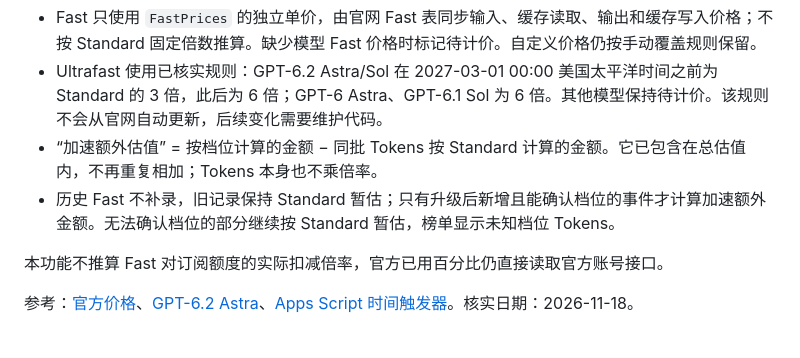
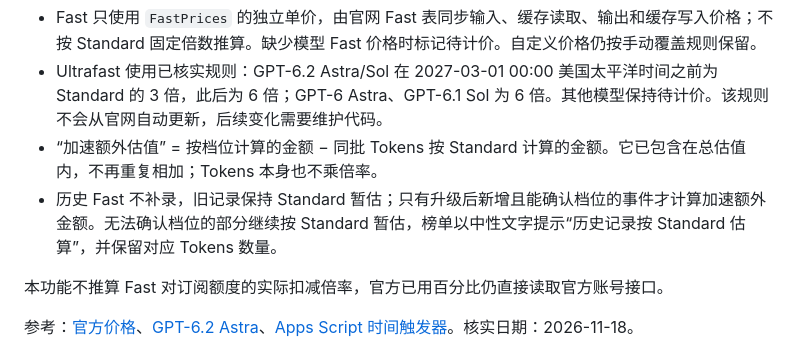
Before and after one commit to loganzzzzz/tokivue, a Markdown page: docs/UPGRADE-0.4.md, the part around the change. Rendered like a GitHub page.

```diff
--- a/docs/UPGRADE-0.4.md
+++ b/docs/UPGRADE-0.4.md
@@ -49,7 +49,7 @@ Mac 弹窗点击“当前周期模型消耗榜”，或在 Sheet 打开“模型
 - Fast 只使用 `FastPrices` 的独立单价，由官网 Fast 表同步输入、缓存读取、输出和缓存写入价格；不按 Standard 固定倍数推算。缺少模型 Fast 价格时标记待计价。自定义价格仍按手动覆盖规则保留。
 - Ultrafast 使用已核实规则：GPT-6.2 Astra/Sol 在 2027-03-01 00:00 美国太平洋时间之前为 Standard 的 3 倍，此后为 6 倍；GPT-6 Astra、GPT-6.1 Sol 为 6 倍。其他模型保持待计价。该规则不会从官网自动更新，后续变化需要维护代码。
 - “加速额外估值” = 按档位计算的金额 − 同批 Tokens 按 Standard 计算的金额。它已包含在总估值内，不再重复相加；Tokens 本身也不乘倍率。
-- 历史 Fast 不补录，旧记录保持 Standard 暂估；只有升级后新增且能确认档位的事件才计算加速额外金额。无法确认档位的部分继续按 Standard 暂估，榜单显示未知档位 Tokens。
+- 历史 Fast 不补录，旧记录保持 Standard 暂估；只有升级后新增且能确认档位的事件才计算加速额外金额。无法确认档位的部分继续按 Standard 暂估，榜单以中性文字提示“历史记录按 Standard 估算”，并保留对应 Tokens 数量。
 
 本功能不推算 Fast 对订阅额度的实际扣减倍率，官方已用百分比仍直接读取官方账号接口。
 
```
Also changed, not shown: README.md (+1 -1 lines), docs/images/model-rankings.png, 3 other files.
